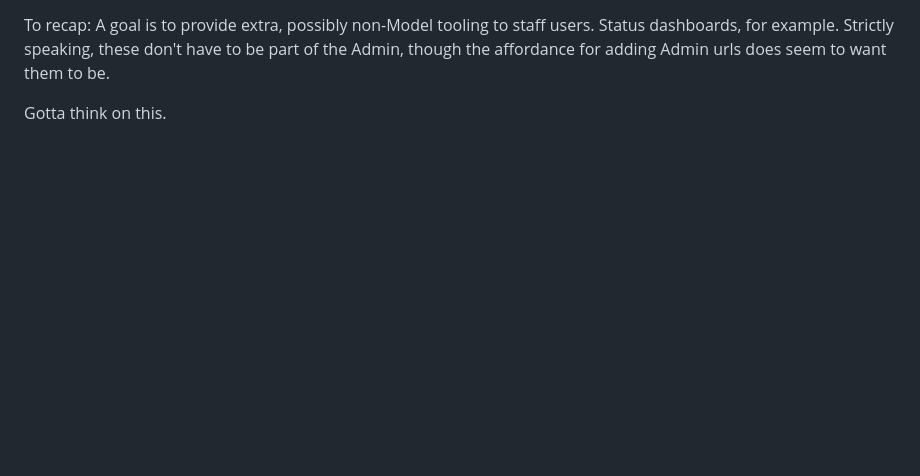
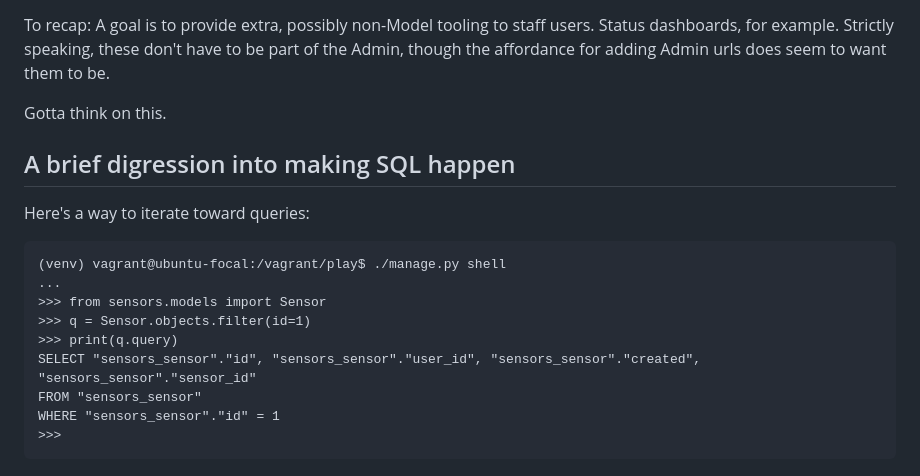
Before and after one commit to davewsmith/django42_play, a Markdown page: NOTES.md, the part around the change. Rendered like a GitHub page; blank space fills up the shorter version.

````diff
--- a/NOTES.md
+++ b/NOTES.md
@@ -229,3 +229,19 @@ Status dashboards, for example. Strictly speaking, these don't have to be part o
 though the affordance for adding Admin urls does seem to want them to be.
 
 Gotta think on this.
+
+## A brief digression into making SQL happen
+
+Here's a way to iterate toward queries:
+
+```
+(venv) vagrant@ubuntu-focal:/vagrant/play$ ./manage.py shell
+...
+>>> from sensors.models import Sensor
+>>> q = Sensor.objects.filter(id=1)
+>>> print(q.query)
+SELECT "sensors_sensor"."id", "sensors_sensor"."user_id", "sensors_sensor"."created", "sensors_sensor"."sensor_id"
+FROM "sensors_sensor"
+WHERE "sensors_sensor"."id" = 1
+>>>
+```
````
